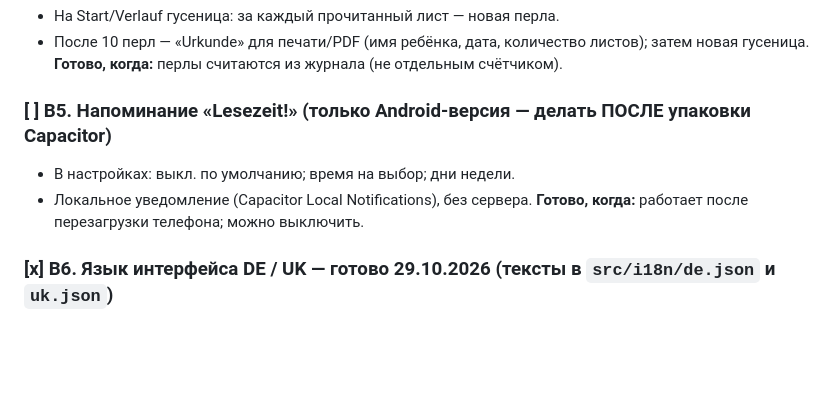
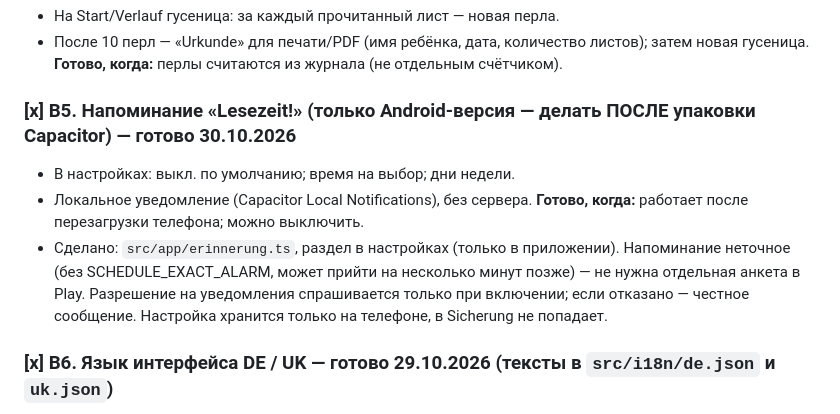
Before and after one commit to LysenkoL/leseraupe, a Markdown page: docs/IDEEN.md, the part around the change. Drawn GitHub-style; blank space fills up the shorter version.

Commit message:
IDEEN/PLAY: B5 abgehakt (im Emulator geprüft: Tag/Uhrzeit, nach Neustart, Ausschalten)
Co-Authored-By: Claude Opus 5.5 <noreply@anthropic.com>

```diff
--- a/docs/IDEEN.md
+++ b/docs/IDEEN.md
@@ -89,10 +89,11 @@
 - После 10 перл — «Urkunde» для печати/PDF (имя ребёнка, дата, количество листов); затем новая гусеница.
 **Готово, когда:** перлы считаются из журнала (не отдельным счётчиком).
 
-### [ ] B5. Напоминание «Lesezeit!» (только Android-версия — делать ПОСЛЕ упаковки Capacitor)
+### [x] B5. Напоминание «Lesezeit!» (только Android-версия — делать ПОСЛЕ упаковки Capacitor) — готово 30.10.2026
 - В настройках: выкл. по умолчанию; время на выбор; дни недели.
 - Локальное уведомление (Capacitor Local Notifications), без сервера.
 **Готово, когда:** работает после перезагрузки телефона; можно выключить.
+- Сделано: `src/app/erinnerung.ts`, раздел в настройках (только в приложении). Напоминание неточное (без SCHEDULE_EXACT_ALARM, может прийти на несколько минут позже) — не нужна отдельная анкета в Play. Разрешение на уведомления спрашивается только при включении; если отказано — честное сообщение. Настройка хранится только на телефоне, в Sicherung не попадает.
 
 ### [x] B6. Язык интерфейса DE / UK — готово 29.10.2026 (тексты в `src/i18n/de.json` и `uk.json`)
 - Выбор в настройках; по умолчанию — язык телефона (если не украинский — немецкий).
```
Also changed, not shown: docs/PLAY.md (+2 -1 lines).
